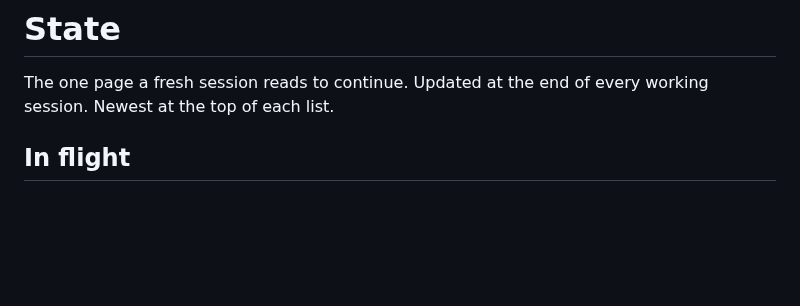
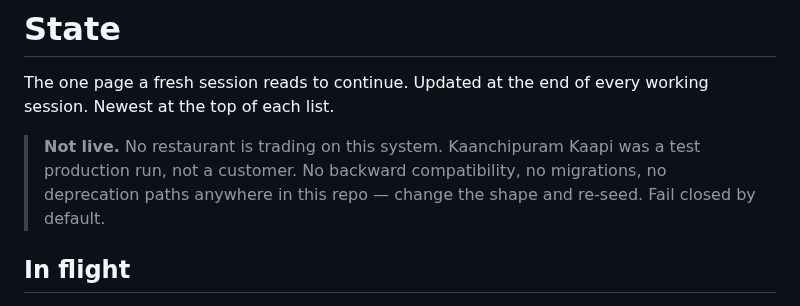
Before and after one commit to no-hup/plattr-pro, a Markdown page: moonshot/STATE.md, the part around one of its changes. Rendered like a GitHub page; blank space fills up the shorter version.

```diff
--- a/moonshot/STATE.md
+++ b/moonshot/STATE.md
@@ -2,6 +2,11 @@
 
 The one page a fresh session reads to continue. Updated at the end of every working session.
 Newest at the top of each list.
+
+> **Not live.** No restaurant is trading on this system. Kaanchipuram Kaapi was a test
+> production run, not a customer. No backward compatibility, no migrations, no deprecation
+> paths anywhere in this repo — change the shape and re-seed. Fail closed by default.
+
 
 ## In flight
 - FL · Floor & moves, session `plattr-pro-d3`, 2026-09-17. The till's home screen: the cashier sees every table, taps one, lands on its bill. Shaurya's calls before any code: the till **never punches** an order (bill only; takeaway stays out of scope per BL); **tables only** on the floor, no bar or parcel tiles; grouping is one free-text `section` key that a two-storey restaurant names after its floors, and it is **not in v1**; "mark vacant" stays in the server app; a moved party's phones **stop working until they rescan** the new table's QR, and the sheet must say so out loud. Moving is cheap because lines key off `draftId` = the sessionId (`orders/lineSnapshots.js:70`), so re-pointing the session carries the whole bill with it and no line is rewritten. Two things found while planning: `activeOrderId` is read in four places and **written in none**, so the floor must not depend on it; and `table-setMerge` (built 2026-09-16) writes **no audit row**, which "catch it, don't cage it" says it must. Phase plan (each a commit):
```
Also changed, not shown: other parts of moonshot/STATE.md (+2 -2 lines), AGENTS.md (+8 -2 lines), moonshot/CLAUDE.md (+28 -0 lines).
